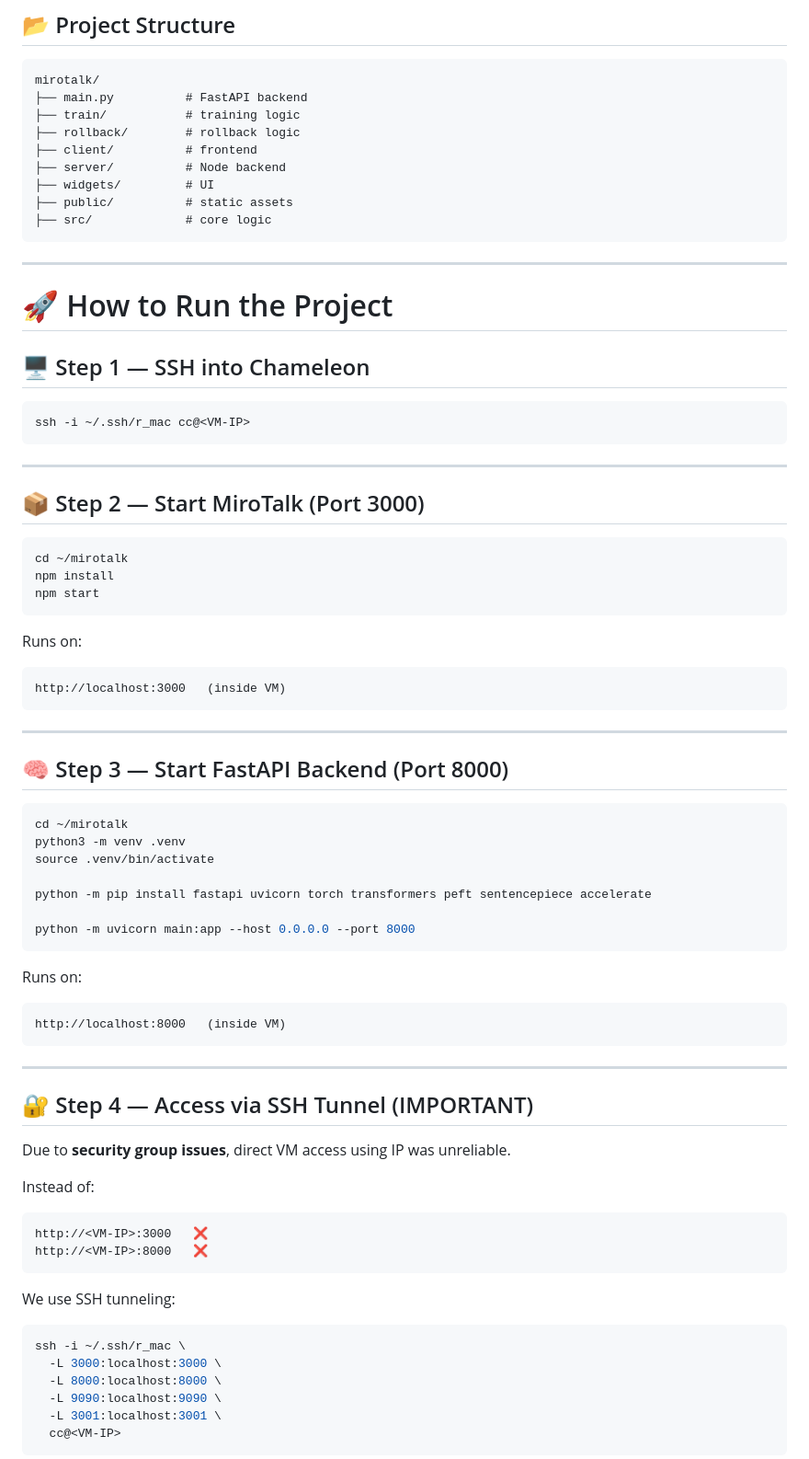
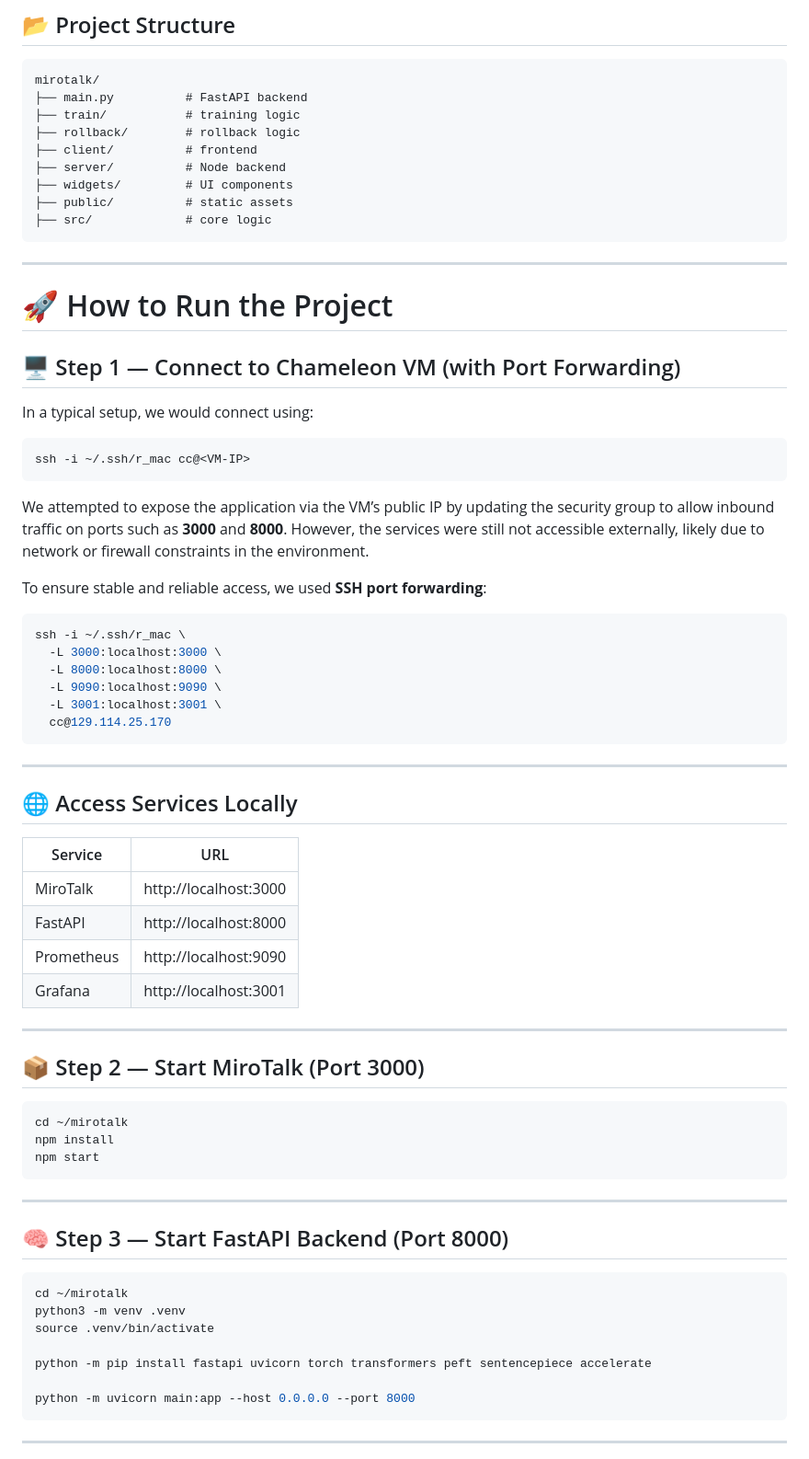
Before and after one commit to miandfetter/ECE-9183-Proj30, a Markdown page: README.md, the part around one of its changes. Shown at 92% size. GitHub-like rendering.

````diff
--- a/README.md
+++ b/README.md
@@ -42,7 +42,7 @@ mirotalk/
 ├── rollback/        # rollback logic
 ├── client/          # frontend
 ├── server/          # Node backend
-├── widgets/         # UI
+├── widgets/         # UI components
 ├── public/          # static assets
 ├── src/             # core logic
 ```
@@ -51,11 +51,37 @@ mirotalk/
 
 # 🚀 How to Run the Project
 
-## 🖥️ Step 1 — SSH into Chameleon
+## 🖥️ Step 1 — Connect to Chameleon VM (with Port Forwarding)
+
+In a typical setup, we would connect using:
 
 ```bash
 ssh -i ~/.ssh/r_mac cc@<VM-IP>
 ```
+
+We attempted to expose the application via the VM’s public IP by updating the security group to allow inbound traffic on ports such as **3000** and **8000**. However, the services were still not accessible externally, likely due to network or firewall constraints in the environment.
+
+To ensure stable and reliable access, we used **SSH port forwarding**:
+
+```bash
+ssh -i ~/.ssh/r_mac \
+  -L 3000:localhost:3000 \
+  -L 8000:localhost:8000 \
+  -L 9090:localhost:9090 \
+  -L 3001:localhost:3001 \
+  cc@129.114.25.170
+```
+
+---
+
+## 🌐 Access Services Locally
+
+| Service    | URL                   |
+| ---------- | --------------------- |
+| MiroTalk   | http://localhost:3000 |
+| FastAPI    | http://localhost:8000 |
+| Prometheus | http://localhost:9090 |
+| Grafana    | http://localhost:3001 |
 
 ---
 
@@ -65,12 +91,6 @@ ssh -i ~/.ssh/r_mac cc@<VM-IP>
 cd ~/mirotalk
 npm install
 npm start
-```
-
-Runs on:
-
-```
-http://localhost:3000   (inside VM)
 ```
 
 ---
@@ -87,33 +107,5 @@ python -m pip install fastapi uvicorn torch transformers peft sentencepiece acce
 python -m uvicorn main:app --host 0.0.0.0 --port 8000
 ```
 
-Runs on:
-
-```
-http://localhost:8000   (inside VM)
-```
-
 ---
 
-## 🔐 Step 4 — Access via SSH Tunnel (IMPORTANT)
-
-Due to **security group issues**, direct VM access using IP was unreliable.
-
-Instead of:
-
-```
-http://<VM-IP>:3000   ❌
-http://<VM-IP>:8000   ❌
-```
-
-We use SSH tunneling:
-
-```bash
-ssh -i ~/.ssh/r_mac \
-  -L 3000:localhost:3000 \
-  -L 8000:localhost:8000 \
-  -L 9090:localhost:9090 \
-  -L 3001:localhost:3001 \
-  cc@<VM-IP>
-```
-
````
Also changed, not shown: other parts of README.md (+25 -50 lines).
